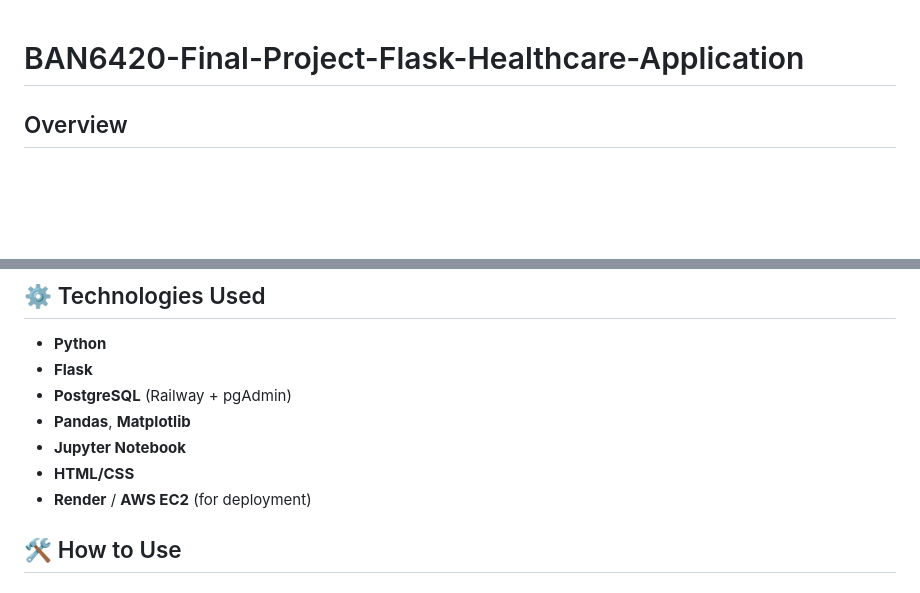
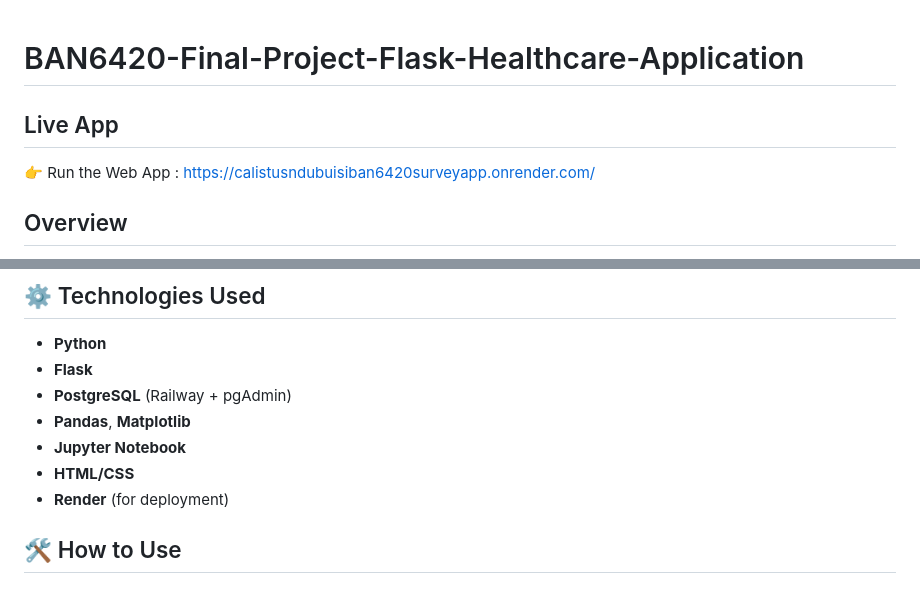
Before and after one commit to romeofx/BAN6420FinalProjectFlaskHealthcareApplication, a Markdown page: README.md, 2 parts joined by grey strips. Rendered like a GitHub page; blank space fills up the shorter version.

```diff
--- a/README.md
+++ b/README.md
@@ -1,4 +1,7 @@
 # BAN6420-Final-Project-Flask-Healthcare-Application
+
+## Live App
+👉 Run the Web App : https://calistusndubuisiban6420surveyapp.onrender.com/
 
 
 ## Overview
@@ -35,7 +38,7 @@ The Flask Healthcare Application is a survey tool designed to collect data on pa
 - **Pandas**, **Matplotlib**
 - **Jupyter Notebook**
 - **HTML/CSS**
-- **Render** / **AWS EC2** (for deployment)
+- **Render**  (for deployment)
 
 ## 🛠️ How to Use
 
```
